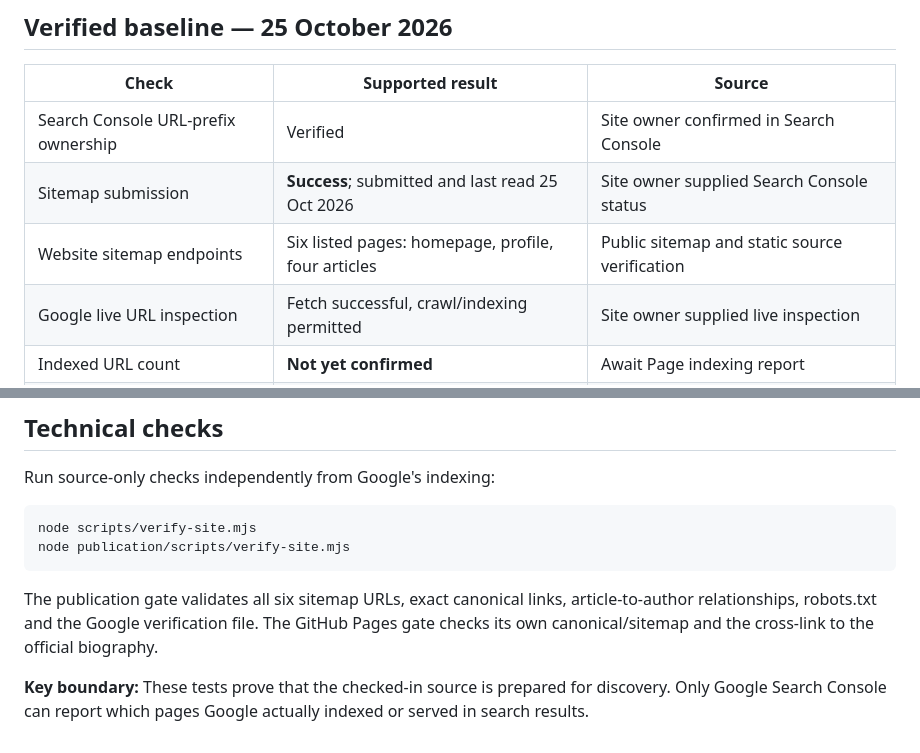
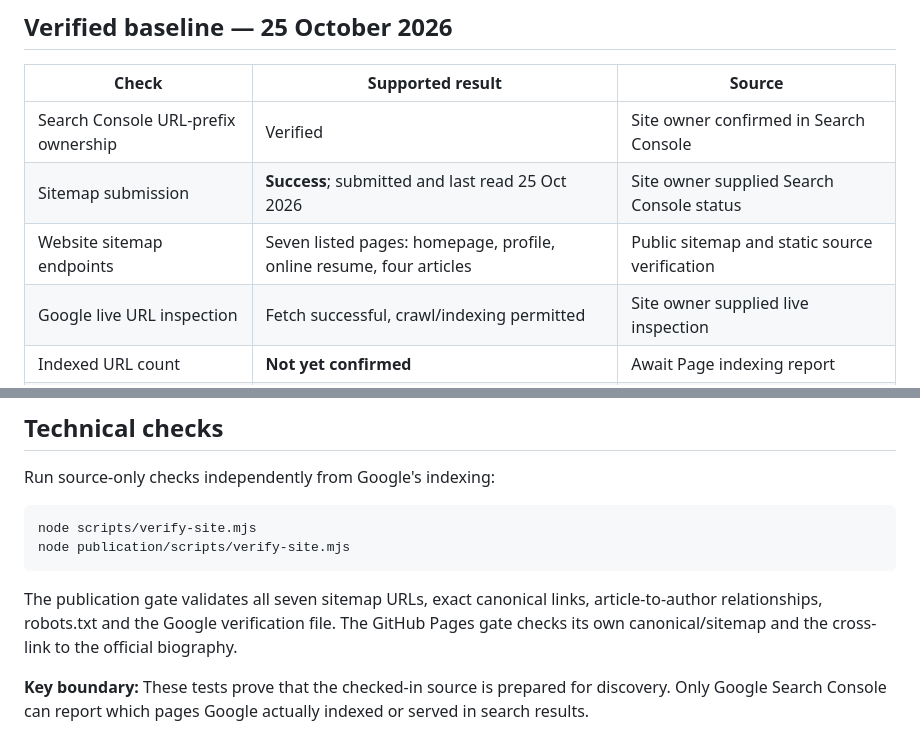
Before and after one commit to AhmadibOfficial/ahmadib-portfolio, a Markdown page: docs/SEARCH_VISIBILITY_SCORECARD.md, 2 parts joined by grey strips. GitHub-like rendering.

Commit message:
docs: expand website scorecard for public resume URL

````diff
--- a/docs/SEARCH_VISIBILITY_SCORECARD.md
+++ b/docs/SEARCH_VISIBILITY_SCORECARD.md
@@ -8,7 +8,7 @@
 | --- | --- | --- |
 | Search Console URL-prefix ownership | Verified | Site owner confirmed in Search Console |
 | Sitemap submission | **Success**; submitted and last read 25 Oct 2026 | Site owner supplied Search Console status |
-| Website sitemap endpoints | Six listed pages: homepage, profile, four articles | Public sitemap and static source verification |
+| Website sitemap endpoints | Seven listed pages: homepage, profile, online resume, four articles | Public sitemap and static source verification |
 | Google live URL inspection | Fetch successful, crawl/indexing permitted | Site owner supplied live inspection |
 | Indexed URL count | **Not yet confirmed** | Await Page indexing report |
 | Search impressions, clicks, CTR, position | **Not yet confirmed** | Await Performance → Search results |
@@ -53,6 +53,6 @@ node scripts/verify-site.mjs
 node publication/scripts/verify-site.mjs
 ```
 
-The publication gate validates all six sitemap URLs, exact canonical links, article-to-author relationships, robots.txt and the Google verification file. The GitHub Pages gate checks its own canonical/sitemap and the cross-link to the official biography.
+The publication gate validates all seven sitemap URLs, exact canonical links, article-to-author relationships, robots.txt and the Google verification file. The GitHub Pages gate checks its own canonical/sitemap and the cross-link to the official biography.
 
 **Key boundary:** These tests prove that the checked-in source is prepared for discovery. Only Google Search Console can report which pages Google actually indexed or served in search results.
````
